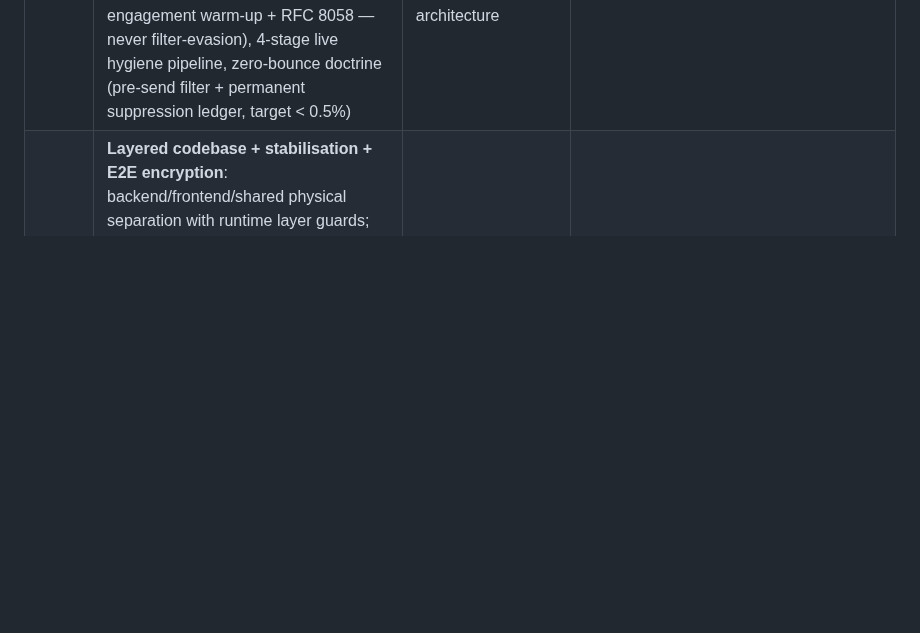
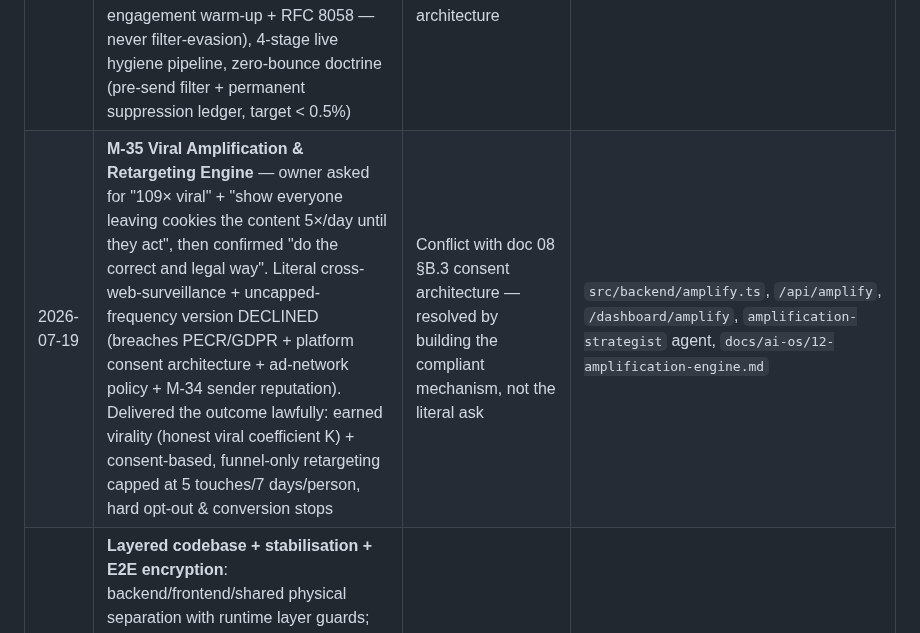
Before and after one commit to jnnseya-cpu/MarketWar-OS-, a Markdown page: docs/REQUIREMENTS-COVERAGE.md, the part around the change. GitHub-like rendering; blank space fills up the shorter version.

```diff
--- a/docs/REQUIREMENTS-COVERAGE.md
+++ b/docs/REQUIREMENTS-COVERAGE.md
@@ -801,6 +801,7 @@ sources per the Additive-Only Law.
 | 2026-07-13 | **VisualStrike/SiteRaid 4× rule**: for the two engines' generation actions, Customer ACU Charge ≥ Actual Provider Cost × 4 (non-negotiable) | Sits above the global 100% (2×) floor — floor unchanged platform-wide; matches the video engines' 4× minimum | `docs/ai-os/10` §H |
 | 2026-07-13 | **Autonomy L4 (Revenue Autopilot)** added above L3 for engine publishing/budget reallocation; high-risk categories locked to L0/L1; all L3 gates (TOTP, £500 escalation, 60-s reversal) apply unchanged at L4 | Extends the L0–L3 dial (doc 02 §2) — additive | `docs/ai-os/10` §F; `/dashboard/settings` dial |
 | 2026-07-14 | **M-34 AI Transactional Email Engine** (owner: massive transactional provider, unlimited daily volume, never landing in spam, addresses filtered, no bounce-backs) — delivered as deliverability engineering: multi-provider pool (unlimited infra, AI-governed warm-up ramp), earned inbox placement (SPF/DKIM/DMARC/BIMI + consent + engagement warm-up + RFC 8058 — never filter-evasion), 4-stage live hygiene pipeline, zero-bounce doctrine (pre-send filter + permanent suppression ledger, target < 0.5%) | New module + Agent 23; composes with M-22 notifications + doc 08 consent architecture | `src/backend/email.ts`, `/api/email`, `/dashboard/email`, `email-commander` agent, `docs/ai-os/11-email-engine.md` |
+| 2026-07-19 | **M-35 Viral Amplification & Retargeting Engine** — owner asked for "109× viral" + "show everyone leaving cookies the content 5×/day until they act", then confirmed "do the correct and legal way". Literal cross-web-surveillance + uncapped-frequency version DECLINED (breaches PECR/GDPR + platform consent architecture + ad-network policy + M-34 sender reputation). Delivered the outcome lawfully: earned virality (honest viral coefficient K) + consent-based, funnel-only retargeting capped at 5 touches/7 days/person, hard opt-out & conversion stops | Conflict with doc 08 §B.3 consent architecture — resolved by building the compliant mechanism, not the literal ask | `src/backend/amplify.ts`, `/api/amplify`, `/dashboard/amplify`, `amplification-strategist` agent, `docs/ai-os/12-amplification-engine.md` |
 | 2026-07-13 | **Layered codebase + stabilisation + E2E encryption**: backend/frontend/shared physical separation with runtime layer guards; stabilisation gates (`npm run verify` + `npm run smoke` — 53 checks: 26 routes, security headers, all 21 agents, audit + gateway APIs; global error boundary + not-found); E2EE = TLS 1.3 + HSTS-preload headers in transit, AES-256-GCM per-business-key field encryption at rest wired into every persistence write (cross-tenant decrypt cryptographically blocked — verified), plaintext-at-model-boundary honestly documented | Behaviour-preserving refactor per Additive-Only Law; implements doc 08 §B.4a field-encryption rule in code | `src/backend/` + `src/shared/` + `src/frontend/` (layer READMEs), `src/backend/crypto.ts`, `next.config.mjs`, `scripts/smoke.mjs`; docs: `docs/ai-os/06` §11, `docs/ai-os/08` §B.3a |
 
 **Gap/conflict addendum (§8.2 design system):** v3.0 spec tokens (navy #1A1A2E, accent #E94560, gold #F5A623, light surface #F4F6F9, Inter-only typography) vs the shipped owner-approved emerald-dark system (Space Grotesk + Inter, validated chart palette). Resolution: shipped system remains primary brand; spec tokens preserved in doc 06 as the specified alternate theme (candidate for admin/partner portals or theme switcher). Owner may re-decide.
```
Also changed, not shown: docs/README.md (+1 -0 lines), docs/ai-os/12-amplification-engine.md (added, +54 -0 lines), docs/screenshots/README.md (+3 -0 lines), docs/screenshots/27-reach-amplifier.png (added), 6 other files.
